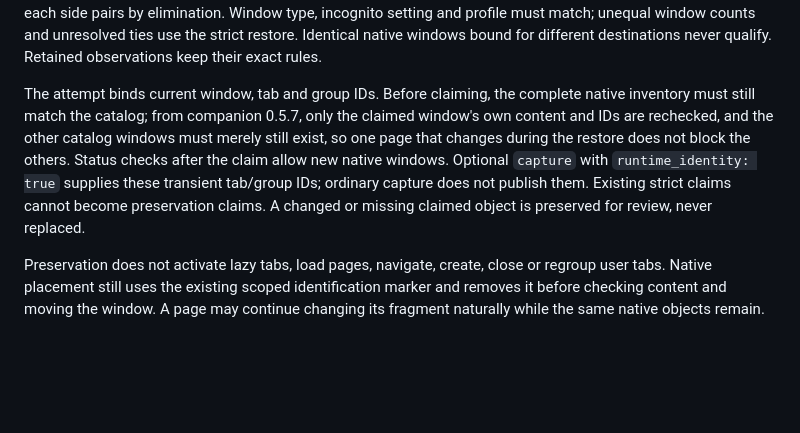
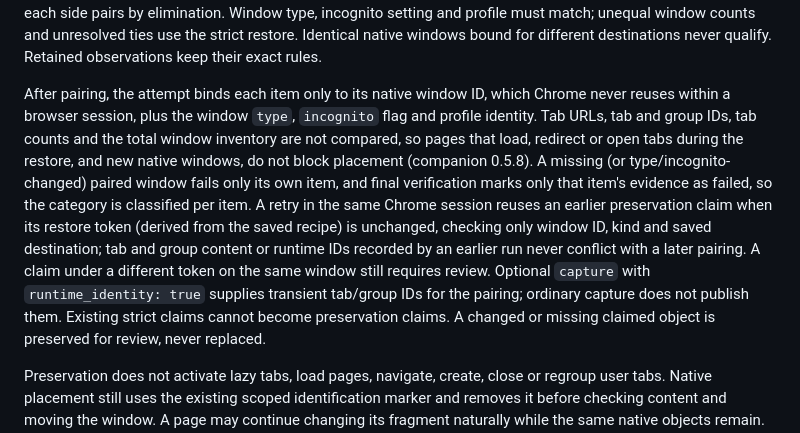
Before and after one commit to Sage-Cat/workspace-state, a Markdown page: docs/provider-contract.md, the part around the change. GitHub-like rendering; blank space fills up the shorter version.

Commit message:
Document window-identity binding for preserved Chrome windows

```diff
--- a/docs/provider-contract.md
+++ b/docs/provider-contract.md
@@ -44,14 +44,21 @@ unequal window counts and unresolved ties use the strict restore. Identical
 native windows bound for different destinations never qualify. Retained
 observations keep their exact rules.
 
-The attempt binds current window, tab and group IDs. Before claiming, the
-complete native inventory must still match the catalog; from companion 0.5.7,
-only the claimed window's own content and IDs are rechecked, and the other
-catalog windows must merely still exist, so one page that changes during the
-restore does not block the others. Status checks after the claim allow new
-native windows. Optional `capture` with
-`runtime_identity: true` supplies these transient tab/group IDs; ordinary capture
-does not publish them. Existing strict claims cannot become preservation claims.
+After pairing, the attempt binds each item only to its native window ID, which
+Chrome never reuses within a browser session, plus the window `type`,
+`incognito` flag and profile identity. Tab URLs, tab and group IDs, tab counts
+and the total window inventory are not compared, so pages that load, redirect or
+open tabs during the restore, and new native windows, do not block placement
+(companion 0.5.8). A missing (or type/incognito-changed) paired window fails
+only its own item, and final verification marks only that item's evidence as
+failed, so the category is classified per item. A retry in the same Chrome
+session reuses an earlier preservation claim when its restore token (derived from
+the saved recipe) is unchanged, checking only window ID, kind and saved
+destination; tab and group content or runtime IDs recorded by an earlier run
+never conflict with a later pairing. A claim under a different token on the same
+window still requires review. Optional `capture` with `runtime_identity: true` supplies
+transient tab/group IDs for the pairing; ordinary capture does not publish
+them. Existing strict claims cannot become preservation claims.
 A changed or missing claimed object is preserved for review, never replaced.
 
 Preservation does not activate lazy tabs, load pages, navigate, create, close or
```
Also changed, not shown: docs/architecture-simplification/STATUS.md (+7 -2 lines).
